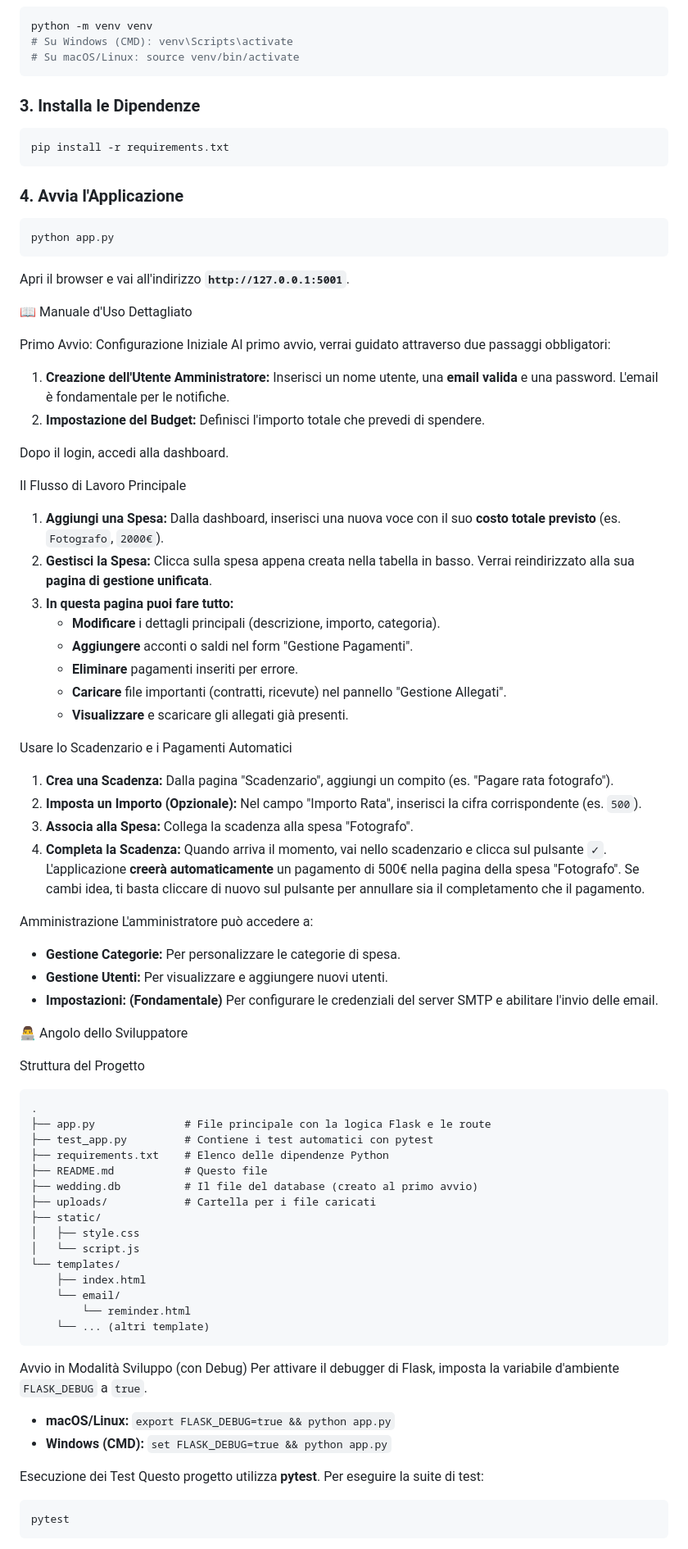
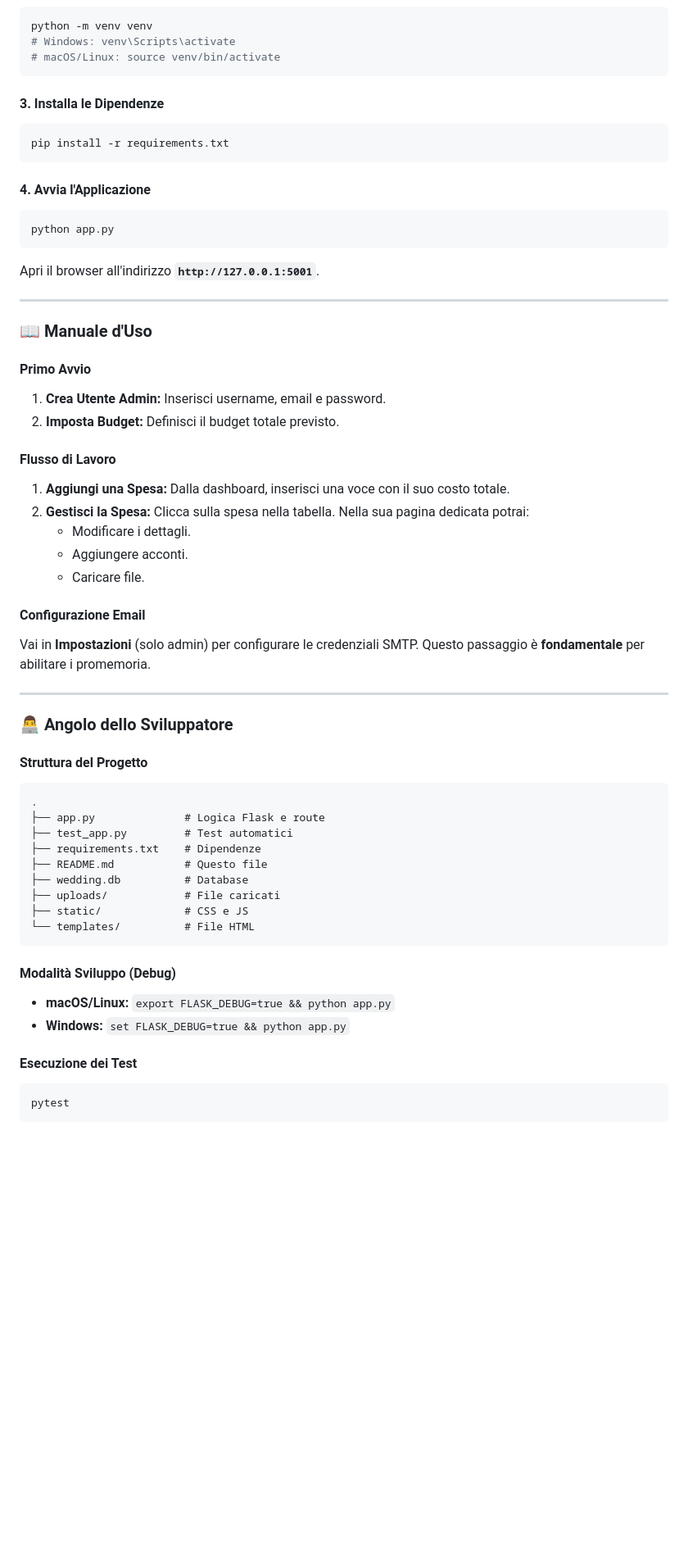
Before and after one commit to Badbug6/gestionale-spese-matrimonio, a Markdown page: README.md, the part around the change printed below. Shown: that part at 82% size. Rendered like a GitHub page; blank space fills up the shorter version.

````diff
--- a/README.md
+++ b/README.md
@@ -78,79 +80,60 @@ cd gestionale-spese-matrimonio
 ```bash
 python -m venv venv
-# Su Windows (CMD): venv\Scripts\activate
-# Su macOS/Linux: source venv/bin/activate
+# Windows: venv\Scripts\activate
+# macOS/Linux: source venv/bin/activate
 ```
 
-### 3. Installa le Dipendenze
+#### 3. Installa le Dipendenze
 ```bash
 pip install -r requirements.txt
 ```
 
-### 4. Avvia l'Applicazione
+#### 4. Avvia l'Applicazione
 ```bash
 python app.py
 ```
-Apri il browser e vai all'indirizzo **`http://127.0.0.1:5001`**.
+Apri il browser all'indirizzo **`http://127.0.0.1:5001`**.
 
-📖 Manuale d'Uso Dettagliato
+---
 
-Primo Avvio: Configurazione Iniziale
-Al primo avvio, verrai guidato attraverso due passaggi obbligatori:
-1.  **Creazione dell'Utente Amministratore:** Inserisci un nome utente, una **email valida** e una password. L'email è fondamentale per le notifiche.
-2.  **Impostazione del Budget:** Definisci l'importo totale che prevedi di spendere.
+### 📖 Manuale d'Uso
 
-Dopo il login, accedi alla dashboard.
+#### Primo Avvio
+1.  **Crea Utente Admin:** Inserisci username, email e password.
+2.  **Imposta Budget:** Definisci il budget totale previsto.
 
-Il Flusso di Lavoro Principale
-1.  **Aggiungi una Spesa:** Dalla dashboard, inserisci una nuova voce con il suo **costo totale previsto** (es. `Fotografo`, `2000€`).
-2.  **Gestisci la Spesa:** Clicca sulla spesa appena creata nella tabella in basso. Verrai reindirizzato alla sua **pagina di gestione unificata**.
-3.  **In questa pagina puoi fare tutto:**
-    -   **Modificare** i dettagli principali (descrizione, importo, categoria).
-    -   **Aggiungere** acconti o saldi nel form "Gestione Pagamenti".
-    -   **Eliminare** pagamenti inseriti per errore.
-    -   **Caricare** file importanti (contratti, ricevute) nel pannello "Gestione Allegati".
-    -   **Visualizzare** e scaricare gli allegati già presenti.
+#### Flusso di Lavoro
+1.  **Aggiungi una Spesa:** Dalla dashboard, inserisci una voce con il suo costo totale.
+2.  **Gestisci la Spesa:** Clicca sulla spesa nella tabella. Nella sua pagina dedicata potrai:
+    -   Modificare i dettagli.
+    -   Aggiungere acconti.
+    -   Caricare file.
 
-Usare lo Scadenzario e i Pagamenti Automatici
-1.  **Crea una Scadenza:** Dalla pagina "Scadenzario", aggiungi un compito (es. "Pagare rata fotografo").
-2.  **Imposta un Importo (Opzionale):** Nel campo "Importo Rata", inserisci la cifra corrispondente (es. `500`).
-3.  **Associa alla Spesa:** Collega la scadenza alla spesa "Fotografo".
-4.  **Completa la Scadenza:** Quando arriva il momento, vai nello scadenzario e clicca sul pulsante `✓`. L'applicazione **creerà automaticamente** un pagamento di 500€ nella pagina della spesa "Fotografo". Se cambi idea, ti basta cliccare di nuovo sul pulsante per annullare sia il completamento che il pagamento.
+#### Configurazione Email
+Vai in **Impostazioni** (solo admin) per configurare le credenziali SMTP. Questo passaggio è **fondamentale** per abilitare i promemoria.
 
-Amministrazione
-L'amministratore può accedere a:
--   **Gestione Categorie:** Per personalizzare le categorie di spesa.
--   **Gestione Utenti:** Per visualizzare e aggiungere nuovi utenti.
--   **Impostazioni:** **(Fondamentale)** Per configurare le credenziali del server SMTP e abilitare l'invio delle email.
+---
 
-👨‍💻 Angolo dello Sviluppatore
+### 👨‍💻 Angolo dello Sviluppatore
 
-Struttura del Progetto
+#### Struttura del Progetto
 ```
 .
-├── app.py              # File principale con la logica Flask e le route
-├── test_app.py         # Contiene i test automatici con pytest
-├── requirements.txt    # Elenco delle dipendenze Python
+├── app.py              # Logica Flask e route
+├── test_app.py         # Test automatici
+├── requirements.txt    # Dipendenze
 ├── README.md           # Questo file
-├── wedding.db          # Il file del database (creato al primo avvio)
-├── uploads/            # Cartella per i file caricati
-├── static/
-│   ├── style.css
-│   └── script.js
-└── templates/
-    ├── index.html
-    └── email/
-        └── reminder.html
-    └── ... (altri template)
+├── wedding.db          # Database
+├── uploads/            # File caricati
+├── static/             # CSS e JS
+└── templates/          # File HTML
 ```
 
-Avvio in Modalità Sviluppo (con Debug)
-Per attivare il debugger di Flask, imposta la variabile d'ambiente `FLASK_DEBUG` a `true`.
+#### Modalità Sviluppo (Debug)
 -   **macOS/Linux:** `export FLASK_DEBUG=true && python app.py`
--   **Windows (CMD):** `set FLASK_DEBUG=true && python app.py`
+-   **Windows:** `set FLASK_DEBUG=true && python app.py`
 
-Esecuzione dei Test
-Questo progetto utilizza **pytest**. Per eseguire la suite di test:
+#### Esecuzione dei Test
 ```bash
 pytest
 ```
````
Also changed, not shown: other parts of README.md (+66 -60 lines).
